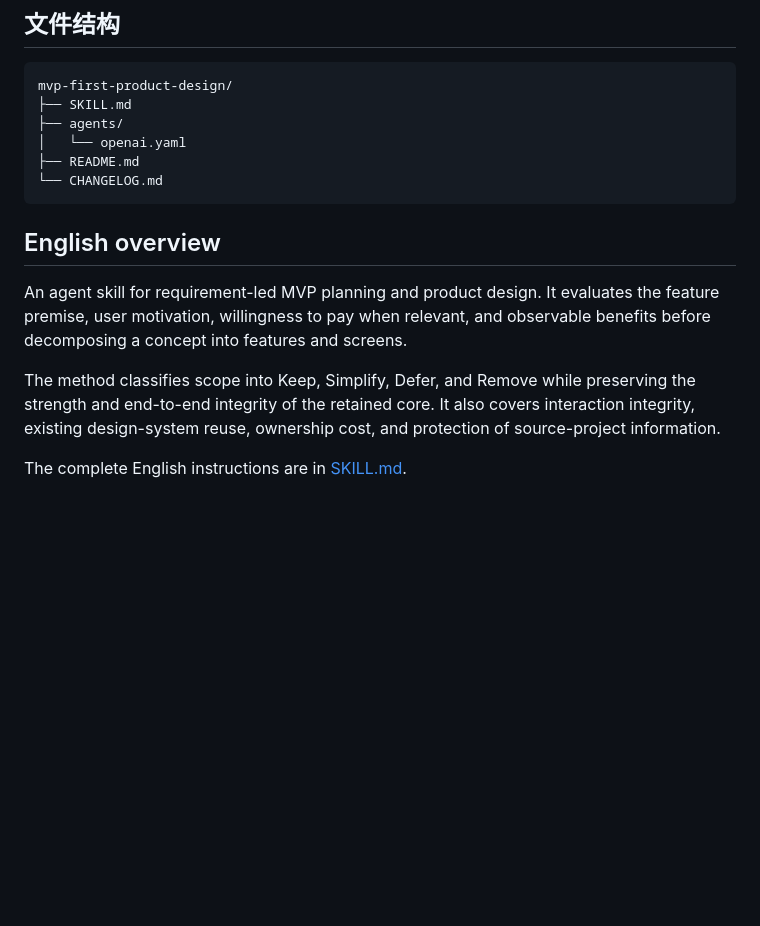
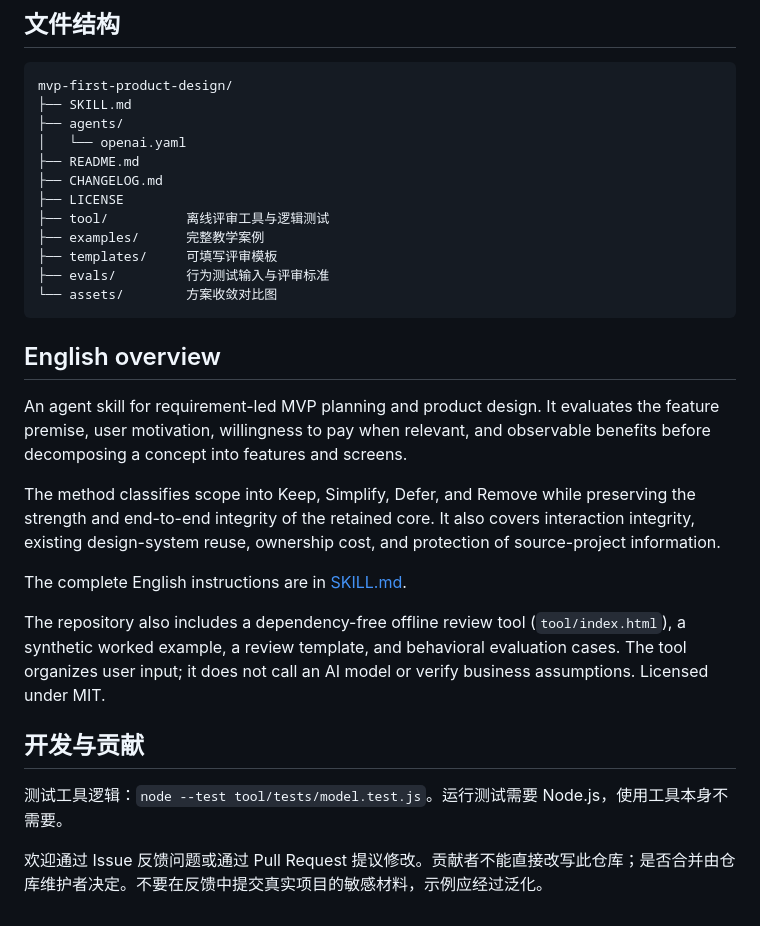
Before and after one commit to deep-alain/mvp-first-product-design-skill, a Markdown page: README.md, the part around one of its changes. Drawn GitHub-style; blank space fills up the shorter version.

````diff
--- a/README.md
+++ b/README.md
@@ -104,7 +127,13 @@ mvp-first-product-design/
 ├── agents/
 │   └── openai.yaml
 ├── README.md
-└── CHANGELOG.md
+├── CHANGELOG.md
+├── LICENSE
+├── tool/          离线评审工具与逻辑测试
+├── examples/      完整教学案例
+├── templates/     可填写评审模板
+├── evals/         行为测试输入与评审标准
+└── assets/        方案收敛对比图
 ```
 
 ## English overview
@@ -114,3 +143,11 @@ An agent skill for requirement-led MVP planning and product design. It evaluates
 The method classifies scope into Keep, Simplify, Defer, and Remove while preserving the strength and end-to-end integrity of the retained core. It also covers interaction integrity, existing design-system reuse, ownership cost, and protection of source-project information.
 
 The complete English instructions are in [SKILL.md](SKILL.md).
+
+The repository also includes a dependency-free offline review tool (`tool/index.html`), a synthetic worked example, a review template, and behavioral evaluation cases. The tool organizes user input; it does not call an AI model or verify business assumptions. Licensed under MIT.
+
+## 开发与贡献
+
+测试工具逻辑：`node --test tool/tests/model.test.js`。运行测试需要 Node.js，使用工具本身不需要。
+
+欢迎通过 Issue 反馈问题或通过 Pull Request 提议修改。贡献者不能直接改写此仓库；是否合并由仓库维护者决定。不要在反馈中提交真实项目的敏感材料，示例应经过泛化。
````
Also changed, not shown: other parts of README.md (+23 -0 lines), CHANGELOG.md (+8 -0 lines), evals/README.md (added, +30 -0 lines), examples/repair-appointments.md (added, +81 -0 lines), templates/review.md (added, +45 -0 lines), tool/README.md (added, +21 -0 lines), assets/tool-preview.png (added), 8 other files.
